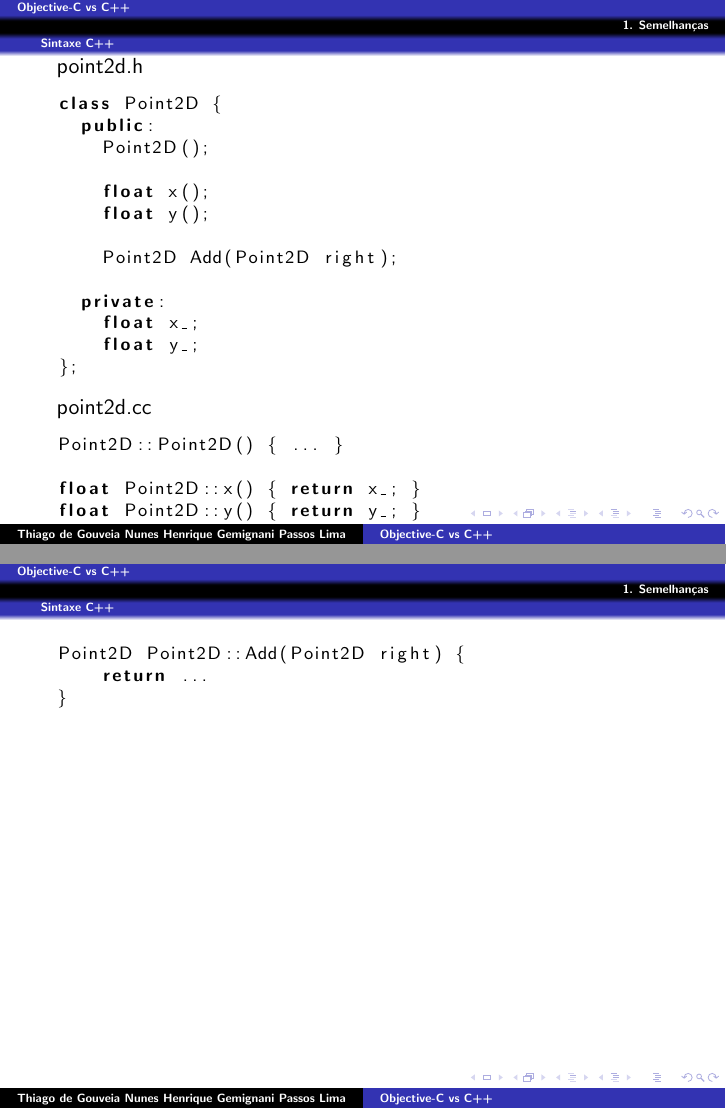
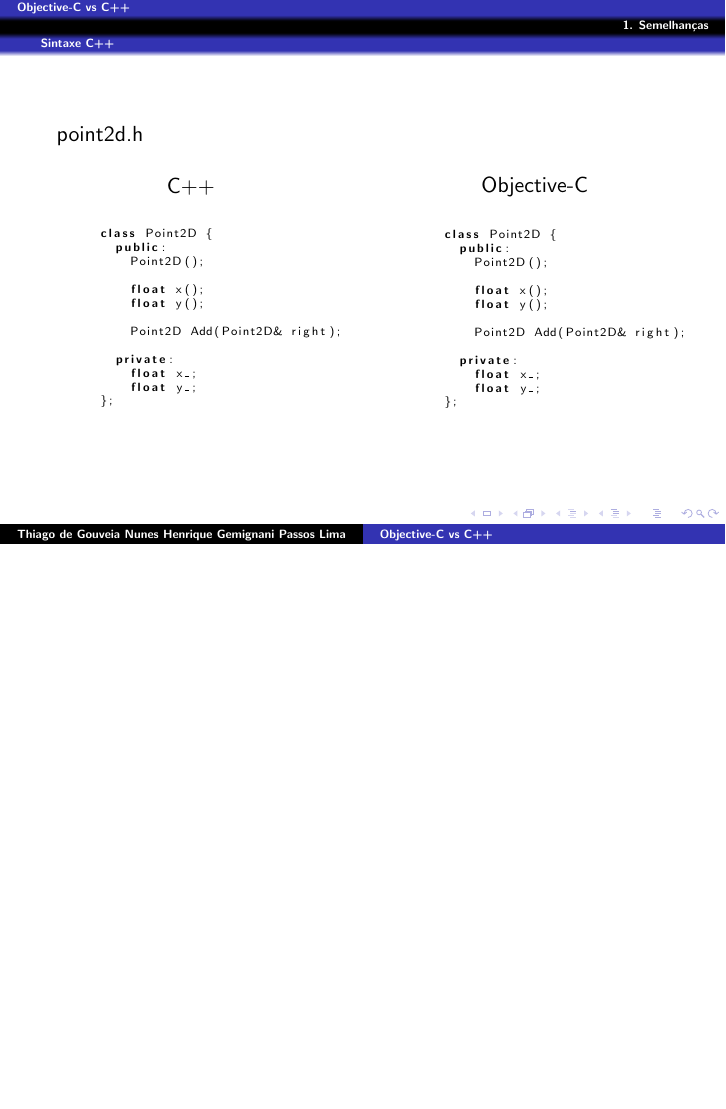
Before and after one commit to henriquegemignani/slidespoo, LaTeX slides (apresentacao.tex): pages 6 and 7 of 7 before the commit and page 6 of 6 after it, the two joined at a grey line, the shorter picture padded with empty space. Compiled offline with pdfLaTeX.

Commit message:
Comparação do point.h

```diff
--- a/apresentacao.tex
+++ b/apresentacao.tex
@@ -72,8 +72,14 @@
 \subsection{Sintaxe C++}
 %-------------------------------------
 
+\begin{frame}[fragile]
   point2d.h
-\lstset{language=C++,basicstyle=\footnotesize}
+  \begin{columns}
+    \begin{column}{.5\textwidth}
+      \begin{center}
+        C++
+      \end{center}
+      \lstset{language=C++,basicstyle=\tiny}
       \begin{lstlisting}
         class Point2D {
           public:
@@ -82,25 +88,36 @@ class Point2D {
             float x();
             float y();
 
-    Point2D Add(Point2D right);
+            Point2D Add(Point2D& right);
 
           private:
             float x_;
             float y_;
         };
       \end{lstlisting}
+    \end{column}
+    \begin{column}{.5\textwidth}
+      \begin{center}
+        Objective-C
+      \end{center}
+      \lstset{language=C++,basicstyle=\tiny}
+      \begin{lstlisting}
+        class Point2D {
+          public:
+            Point2D();
 
-point2d.cc
-\lstset{language=C++,basicstyle=\footnotesize}
-\begin{lstlisting}
-Point2D::Point2D() { ... }
+            float x();
+            float y();
 
-float Point2D::x() { return x_; }
-float Point2D::y() { return y_; }
+            Point2D Add(Point2D& right);
 
-Point2D Point2D::Add(Point2D right) {
-    return ...
-}
+          private:
+            float x_;
+            float y_;
+        };
       \end{lstlisting}
+    \end{column}
+  \end{columns}
+\end{frame}
 
 \end{document}
```
Lines whose indentation alone changed are shown as unchanged.
